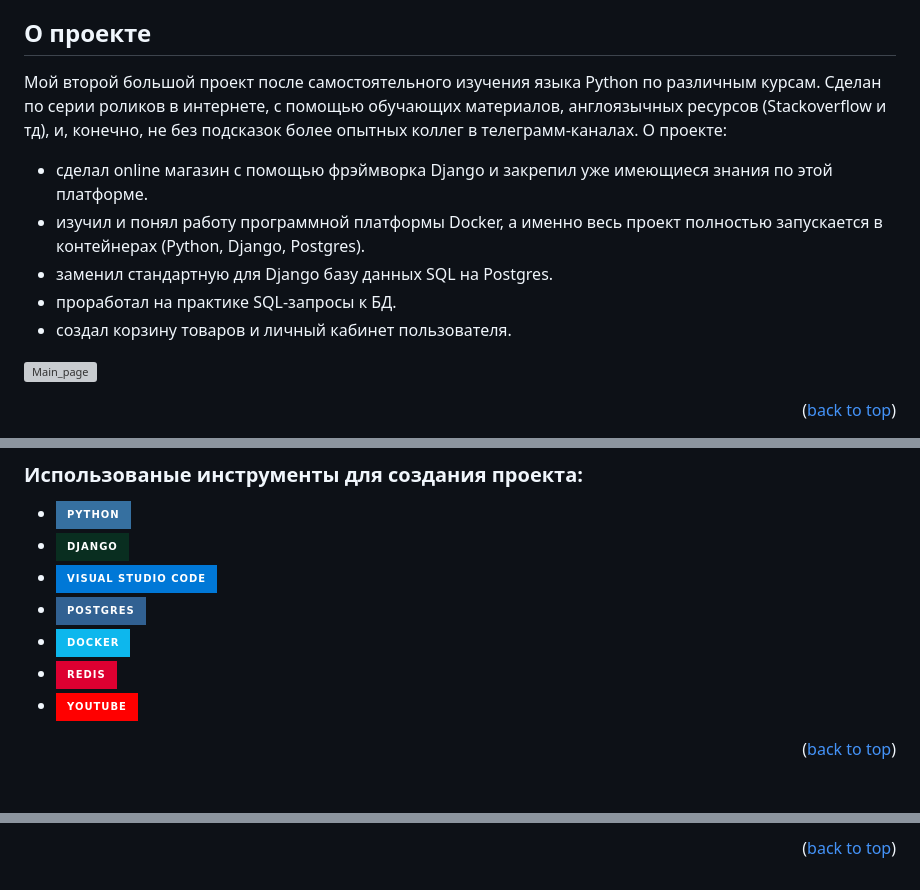
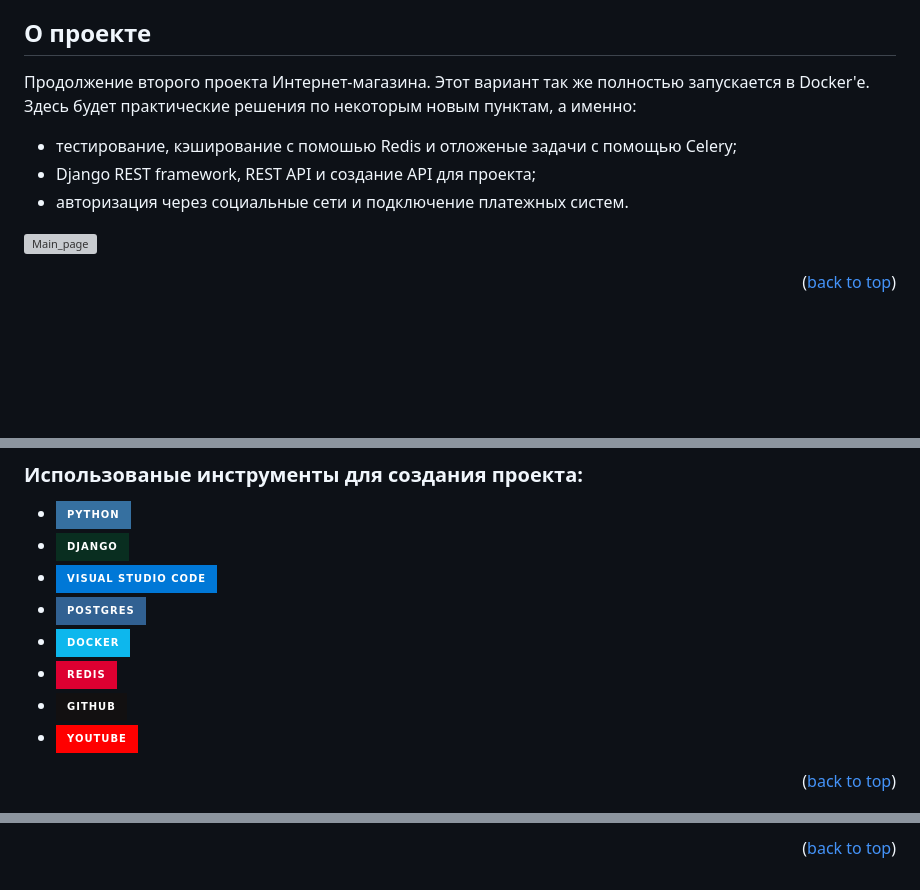
Before and after one commit to ForwardingAgent/My_first_store_part_2, a Markdown page: README.md, 3 parts joined by grey strips. Rendered like a GitHub page; badges without logos; blank space fills up the shorter version; grey boxes are pictures that could not be loaded.

```diff
--- a/README.md
+++ b/README.md
@@ -37,14 +37,13 @@
 ## О проекте
 
 
-Мой второй большой проект после самостоятельного изучения языка Python по различным курсам.
-Сделан по серии роликов в интернете, с помощью обучающих материалов, англоязычных ресурсов (Stackoverflow и тд), и, конечно, не без подсказок более опытных коллег в телеграмм-каналах.
-О проекте:
-- сделал online магазин с помощью фрэймворка Django и закрепил уже имеющиеся знания по этой платформе.
-- изучил и понял работу программной платформы Docker, а именно весь проект полностью запускается в контейнерах (Python, Django, Postgres).
-- заменил стандартную для Django базу данных SQL на Postgres.
-- проработал на практике SQL-запросы к БД.
-- создал корзину товаров и личный кабинет пользователя.
+Продолжение второго проекта Интернет-магазина.
+Этот вариант так же полностью запускается в Docker'е.
+Здесь будет практические решения по некоторым новым пунктам, а именно:
+- тестирование, кэширование с помошью Redis и отложеные задачи с помощью Celery;
+- Django REST framework, REST API и создание API для проекта;
+- авторизация через социальные сети и подключение платежных систем.
+
 
 ![Main_page](readme-assets/Main_page.png)
 
@@ -60,6 +59,7 @@
 * [![Postgres][Postgres.psg]][Postgres-url]
 * [![Docker][Docker.dkr]][Docker-url]
 * [![Redis][Redis.rds]][Redis-url]
+* [![GitHub][GitHub.gth]][GitHub-url]
 * [![YouTube][YouTube.yt]][YouTube-url]
 
 
@@ -206,6 +206,13 @@ Email - npodkopaev@gmail.com
 [Docker.dkr]: https://img.shields.io/badge/docker-%230db7ed.svg?style=for-the-badge&logo=docker&logoColor=white
 [Docker-url]: https://www.docker.com
 
+[GitHub.gth]: https://img.shields.io/badge/github-%23121011.svg?style=for-the-badge&logo=github&logoColor=white
+[GitHub-url]: https://github.com
+
+
+[Celery.clr]: https://img.shields.io/badge/docker-%230db7ed.svg?style=for-the-badge&logo=docker&logoColor=white
+[Celery-url]: https://docs.celeryq.dev/en/stable/getting-started/introduction.html
+
 [Svelte.dev]: https://img.shields.io/badge/Svelte-4A4A55?style=for-the-badge&logo=svelte&logoColor=FF3E00
 [Svelte-url]: https://svelte.dev/
 [Laravel.com]: https://img.shields.io/badge/Laravel-FF2D20?style=for-the-badge&logo=laravel&logoColor=white
```
